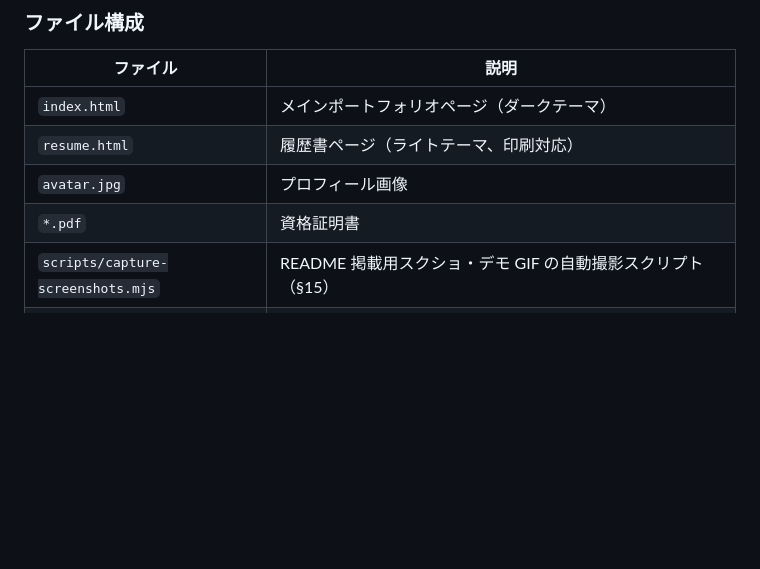
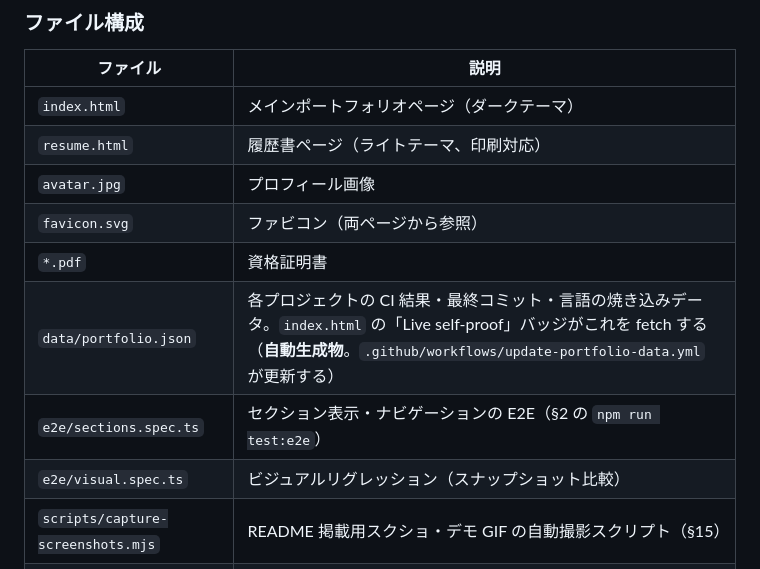
Before and after one commit to izumacha/profile-portfolio, a Markdown page: CLAUDE.md, the part around the change. Rendered like a GitHub page; blank space fills up the shorter version.

Commit message:
docs(rules): CLAUDE.md のファイル構成表を実態に合わせる
§3 の表が「ファイルを追加・改名・削除したら、この章と README を必ず同時に
更新する」と定めているのに、その表自身が実態からずれていた。抜けていたのは
いずれも実在し、かつ他の章から参照されている 3 つ:

- `data/portfolio.json` — Live self-proof バッジのデータ源。同じ表の
  `scripts/lib/static-server.mjs` の説明文がこのファイルを名指ししており、
  同ファイル末尾の付録 A でも構成要素として挙げているのに、表にだけ無かった。
  自動生成物である点（update-portfolio-data.yml が更新する）も併記する。
- `e2e/sections.spec.ts` / `e2e/visual.spec.ts` — §2 の `npm run test:e2e`
  と CI の visual-regression ジョブが動かす対象。
- `favicon.svg` — index.html / resume.html の両方が参照している。

Co-Authored-By: Claude Opus 5 <noreply@anthropic.com>
Claude-Session: https://claude.ai/code/session_01ALyyvPWpPFDcre6Z8vzWD2

```diff
--- a/CLAUDE.md
+++ b/CLAUDE.md
@@ -50,7 +50,11 @@ GIF 化に `ffmpeg` を使うため事前にインストールしておく。ブ
 | `index.html` | メインポートフォリオページ（ダークテーマ） |
 | `resume.html` | 履歴書ページ（ライトテーマ、印刷対応） |
 | `avatar.jpg` | プロフィール画像 |
+| `favicon.svg` | ファビコン（両ページから参照） |
 | `*.pdf` | 資格証明書 |
+| `data/portfolio.json` | 各プロジェクトの CI 結果・最終コミット・言語の焼き込みデータ。`index.html` の「Live self-proof」バッジがこれを fetch する（**自動生成物**。`.github/workflows/update-portfolio-data.yml` が更新する） |
+| `e2e/sections.spec.ts` | セクション表示・ナビゲーションの E2E（§2 の `npm run test:e2e`） |
+| `e2e/visual.spec.ts` | ビジュアルリグレッション（スナップショット比較） |
 | `scripts/capture-screenshots.mjs` | README 掲載用スクショ・デモ GIF の自動撮影スクリプト（§15） |
 | `scripts/lib/scroll-priming.mjs` | スクロール連動アニメーションを事前発火させる共有ヘルパー（撮影と E2E で共用） |
 | `scripts/lib/static-server.mjs` | 撮影時に `data/portfolio.json` を fetch できるようにするローカル静的サーバー |
```
